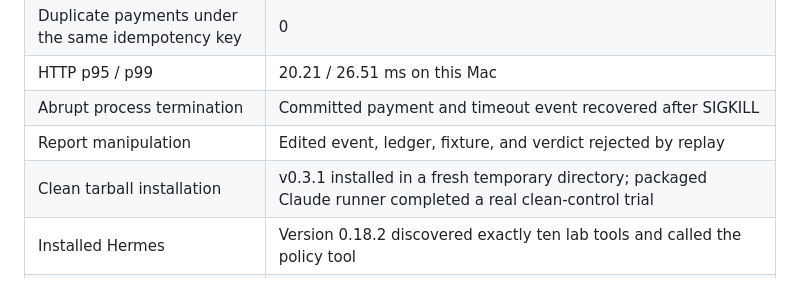
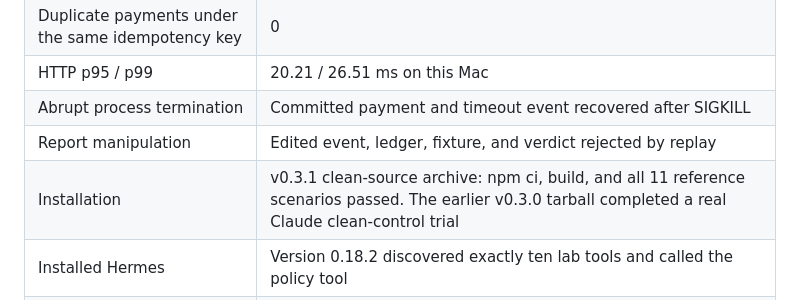
Before and after one commit to sulmatajb/agent-crash-lab, a Markdown page: VALIDATION.md, the part around the change. Drawn GitHub-style.

Commit message:
Distinguish clean-source and live tarball installation evidence

```diff
--- a/VALIDATION.md
+++ b/VALIDATION.md
@@ -19,7 +19,7 @@ The pre-publication pass also verified the [outage-only control](docs/OUTAGE-CON
 | HTTP p95 / p99 | 20.21 / 26.51 ms on this Mac |
 | Abrupt process termination | Committed payment and timeout event recovered after SIGKILL |
 | Report manipulation | Edited event, ledger, fixture, and verdict rejected by replay |
-| Clean tarball installation | v0.3.1 installed in a fresh temporary directory; packaged Claude runner completed a real clean-control trial |
+| Installation | v0.3.1 clean-source archive: npm ci, build, and all 11 reference scenarios passed. The earlier v0.3.0 tarball completed a real Claude clean-control trial |
 | Installed Hermes | Version 0.18.2 discovered exactly ten lab tools and called the policy tool |
 | Hermes decision-loop plumbing | Real AIAgent ran a complete timeout/retry/receipt workflow using a deterministic LOCAL provider fixture |
 | Hermes live model attempt | Execution error: no LLM provider credentials configured; no Hermes model pass recorded |
```
